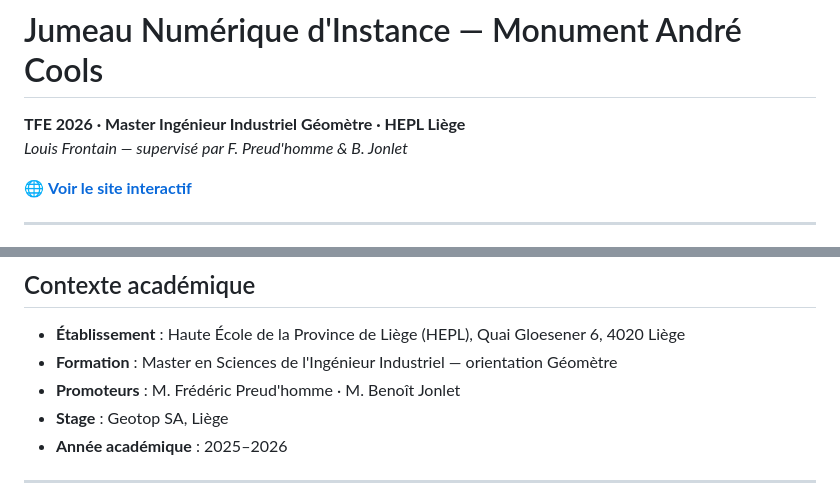
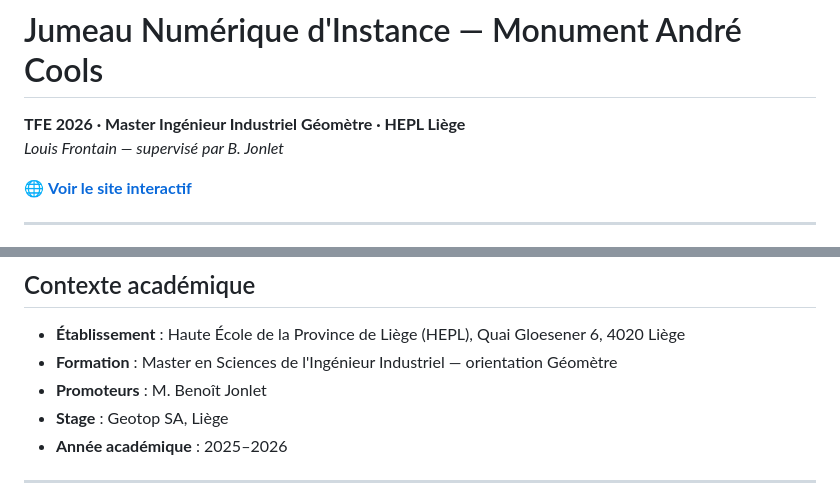
Before and after one commit to louisfrontain1-dot/jumeau-numerique-andre-cools, a Markdown page: README.md, 2 parts joined by grey strips. Drawn GitHub-style.

```diff
--- a/README.md
+++ b/README.md
@@ -1,7 +1,7 @@
 # Jumeau Numérique d'Instance — Monument André Cools
 
 **TFE 2026 · Master Ingénieur Industriel Géomètre · HEPL Liège**
-*Louis Frontain — supervisé par F. Preud'homme & B. Jonlet*
+*Louis Frontain — supervisé par B. Jonlet*
 
 🌐 **[Voir le site interactif](https://louisfrontain1-dot.github.io/jumeau-numerique-andre-cools/)**
 
@@ -82,7 +82,7 @@ Le pipeline développé transforme un relevé TLS brut de 111 millions de points
 
 - **Établissement** : Haute École de la Province de Liège (HEPL), Quai Gloesener 6, 4020 Liège
 - **Formation** : Master en Sciences de l'Ingénieur Industriel — orientation Géomètre
-- **Promoteurs** : M. Frédéric Preud'homme · M. Benoît Jonlet
+- **Promoteurs** : M. Benoît Jonlet
 - **Stage** : Geotop SA, Liège
 - **Année académique** : 2025–2026
 
```
